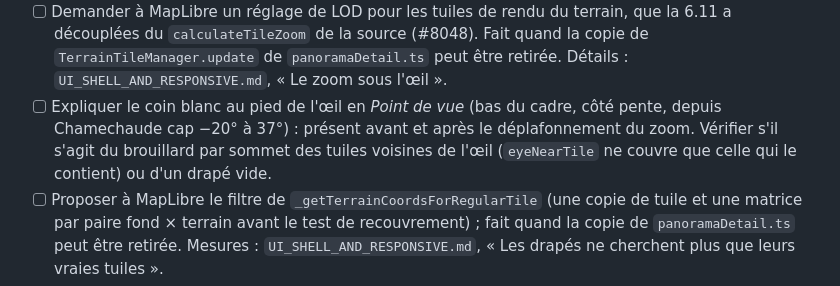
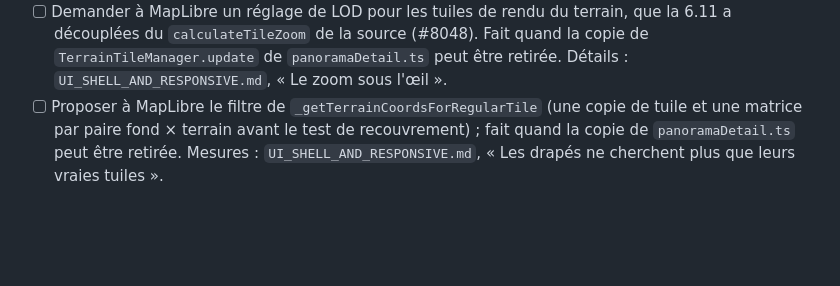
Before and after one commit to Plonk42/open-cairn, a Markdown page: docs/TODO.md, the part around the change. Rendered like a GitHub page; blank space fills up the shorter version.

```diff
--- a/docs/TODO.md
+++ b/docs/TODO.md
@@ -87,10 +87,6 @@ est retirée.
       a découplées du `calculateTileZoom` de la source (#8048). Fait quand la copie de
       `TerrainTileManager.update` de `panoramaDetail.ts` peut être retirée. Détails :
       `UI_SHELL_AND_RESPONSIVE.md`, « Le zoom sous l'œil ».
-- [ ] Expliquer le coin blanc au pied de l'œil en *Point de vue* (bas du cadre, côté pente,
-      depuis Chamechaude cap −20° à 37°) : présent avant et après le déplafonnement du
-      zoom. Vérifier s'il s'agit du brouillard par sommet des tuiles voisines de l'œil
-      (`eyeNearTile` ne couvre que celle qui le contient) ou d'un drapé vide.
 - [ ] Proposer à MapLibre le filtre de `_getTerrainCoordsForRegularTile` (une copie de tuile et
       une matrice par paire fond × terrain avant le test de recouvrement) ; fait quand la copie
       de `panoramaDetail.ts` peut être retirée. Mesures : `UI_SHELL_AND_RESPONSIVE.md`, « Les
```
Also changed, not shown: docs/UI_SHELL_AND_RESPONSIVE.md (+10 -0 lines).
